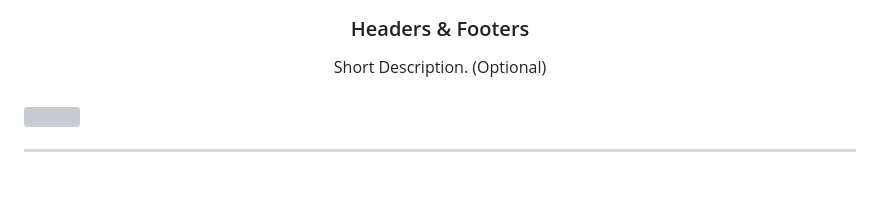
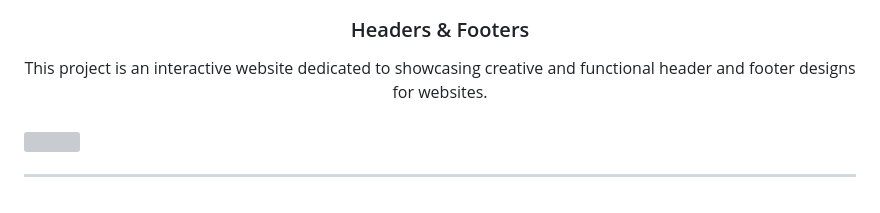
Before and after one commit to xjancarlo/WD-SW3, a Markdown page: readme.md, the part around the change. Rendered like a GitHub page; grey boxes are pictures that could not be loaded.

```diff
--- a/readme.md
+++ b/readme.md
@@ -13,7 +13,7 @@
 </div>
 <!-- TODO: Make a short description -->
 <div align="center">
-  Short Description. (Optional)
+ This project is an interactive website dedicated to showcasing creative and functional header and footer designs for websites.
 </div>
 
 <br />
```
